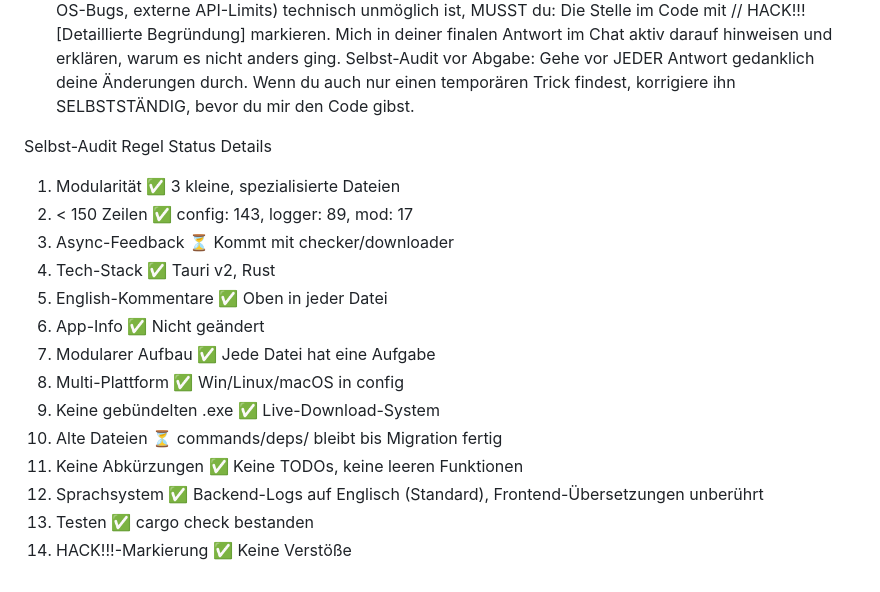
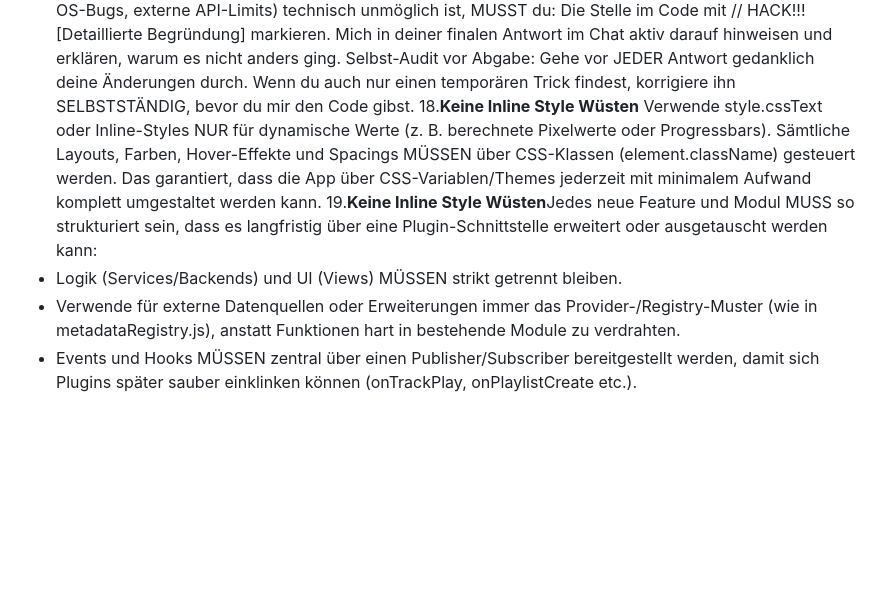
Before and after one commit to 3yeskXng/Elysium-Music, a Markdown page: ai.md, the part around one of its changes. Rendered like a GitHub page; blank space fills up the shorter version.

Commit message:
v0.4.0 devend

```diff
--- a/ai.md
+++ b/ai.md
@@ -39,21 +42,8 @@ Die Pflicht zur Markierung (HACK!!!): Wenn eine saubere Lösung aus exogenen Gr
 Die Stelle im Code mit // HACK!!! [Detaillierte Begründung] markieren.
 Mich in deiner finalen Antwort im Chat aktiv darauf hinweisen und erklären, warum es nicht anders ging.
 Selbst-Audit vor Abgabe: Gehe vor JEDER Antwort gedanklich deine Änderungen durch. Wenn du auch nur einen temporären Trick findest, korrigiere ihn SELBSTSTÄNDIG, bevor du mir den Code gibst.
-
-
-Selbst-Audit
-Regel	Status	Details
-1. Modularität	✅	3 kleine, spezialisierte Dateien
-2. < 150 Zeilen	✅	config: 143, logger: 89, mod: 17
-3. Async-Feedback	⏳	Kommt mit checker/downloader
-4. Tech-Stack	✅	Tauri v2, Rust
-5. English-Kommentare	✅	Oben in jeder Datei
-6. App-Info	✅	Nicht geändert
-7. Modularer Aufbau	✅	Jede Datei hat eine Aufgabe
-8. Multi-Plattform	✅	Win/Linux/macOS in config
-9. Keine gebündelten .exe	✅	Live-Download-System
-10. Alte Dateien	⏳	commands/deps/ bleibt bis Migration fertig
-11. Keine Abkürzungen	✅	Keine TODOs, keine leeren Funktionen
-12. Sprachsystem	✅	Backend-Logs auf Englisch (Standard), Frontend-Übersetzungen unberührt
-14. Testen	✅	cargo check bestanden
-15. HACK!!!-Markierung	✅	Keine Verstöße
+18.**Keine Inline Style Wüsten** Verwende style.cssText oder Inline-Styles NUR für dynamische Werte (z. B. berechnete Pixelwerte oder Progressbars). Sämtliche Layouts, Farben, Hover-Effekte und Spacings MÜSSEN über CSS-Klassen (element.className) gesteuert werden. Das garantiert, dass die App über CSS-Variablen/Themes jederzeit mit minimalem Aufwand komplett umgestaltet werden kann.
+19.**Keine Inline Style Wüsten**Jedes neue Feature und Modul MUSS so strukturiert sein, dass es langfristig über eine Plugin-Schnittstelle erweitert oder ausgetauscht werden kann:
+- Logik (Services/Backends) und UI (Views) MÜSSEN strikt getrennt bleiben.
+- Verwende für externe Datenquellen oder Erweiterungen immer das Provider-/Registry-Muster (wie in metadataRegistry.js), anstatt Funktionen hart in bestehende Module zu verdrahten.
+- Events und Hooks MÜSSEN zentral über einen Publisher/Subscriber bereitgestellt werden, damit sich Plugins später sauber einklinken können (onTrackPlay, onPlaylistCreate etc.).
```
Also changed, not shown: other parts of ai.md (+7 -4 lines).
